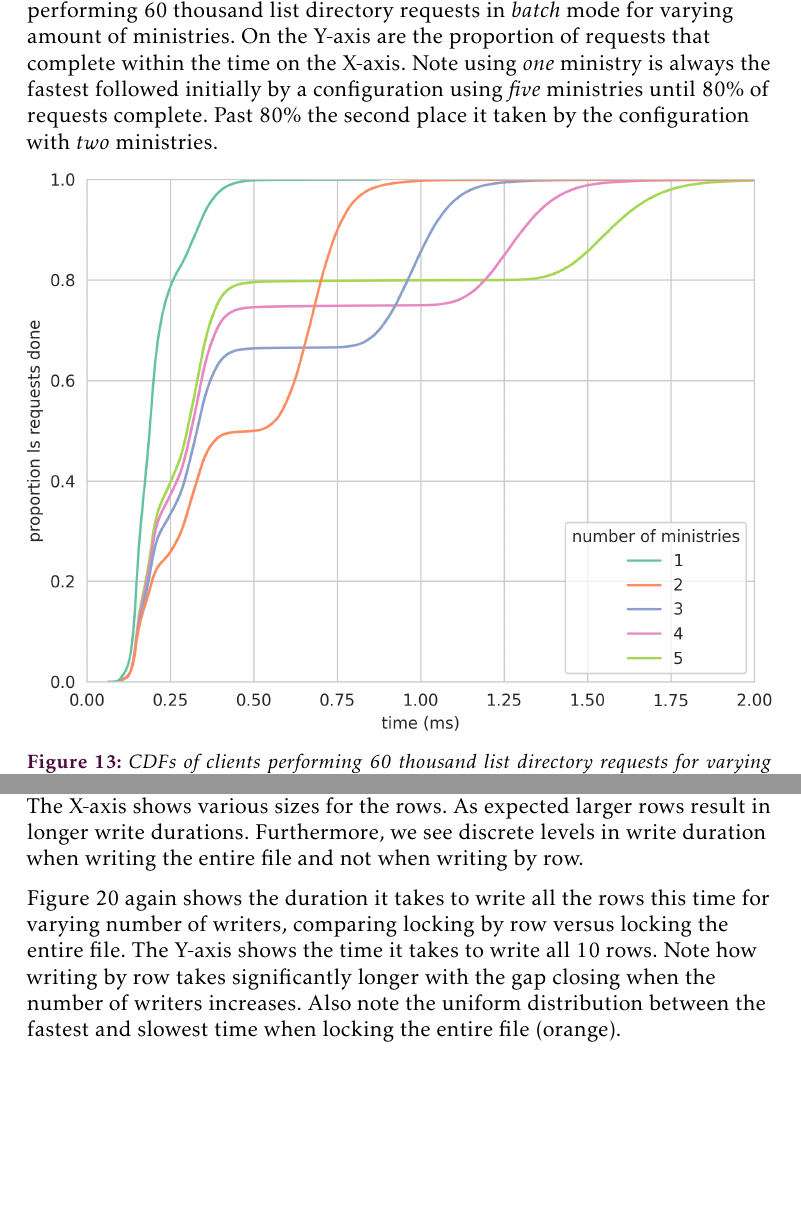
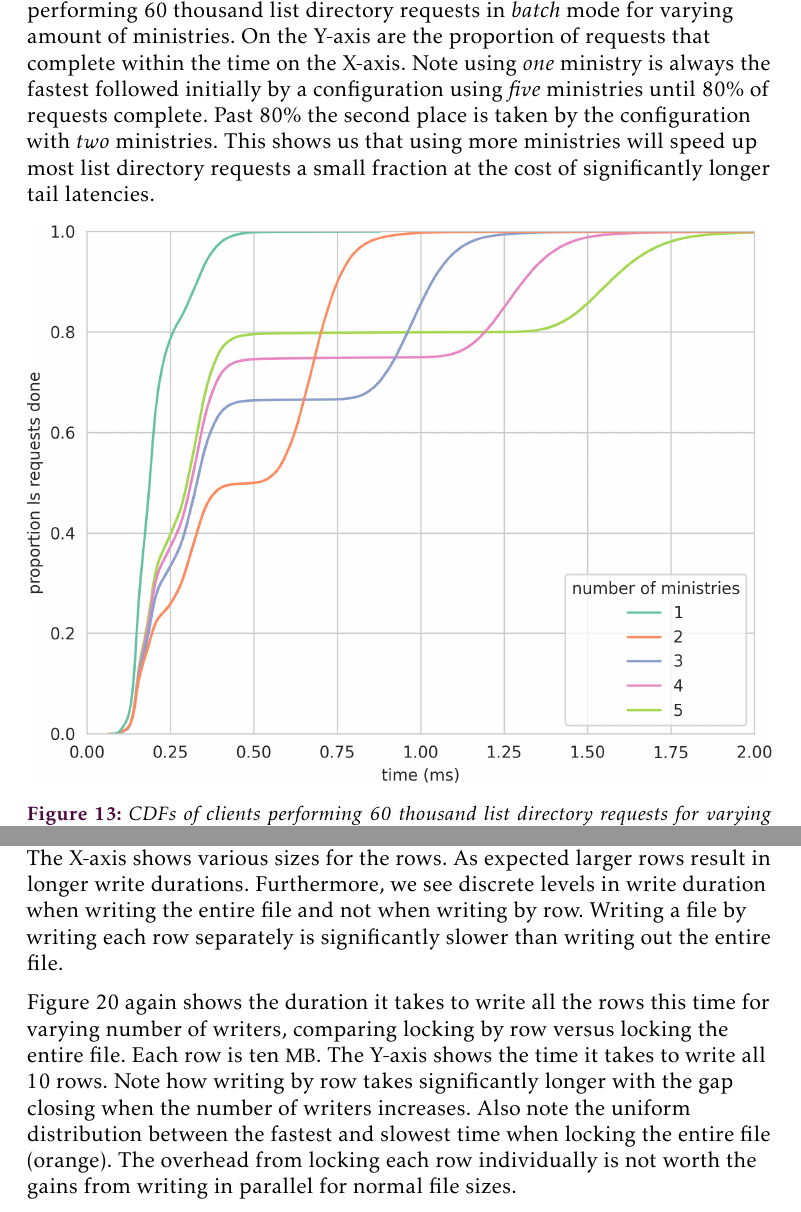
Before and after one commit to dvdsk/Thesis, a LaTeX document (report/main.tex, which reads report/content/results.tex): two parts of pages 46 and 54 of 67 before the commit and two parts of pages 46 and 55 of 68 after it, joined at a grey line, cut so that both start at the same text, the shorter picture padded with empty space. Compiled offline with pdfLaTeX.

Commit message:
adds small takeaways to results

```diff
--- a/report/content/results.tex
+++ b/report/content/results.tex
@@ -26,5 +26,5 @@ In \Cref{fig:ls_vs_ministries} we see a violin plot comparing the two request or
 
-\Cref{fig:ls_cdf} shows \acp{cdf} of clients performing 60 thousand list directory requests in \textit{batch} mode for varying amount of ministries. On the Y-axis are the proportion of requests that complete within the time on the X-axis. Note using \textit{one} ministry is always the fastest followed initially by a configuration using \textit{five} ministries until 80\% of requests complete. Past 80\% the second place it taken by the configuration with \textit{two} ministries.
+\Cref{fig:ls_cdf} shows \acp{cdf} of clients performing 60 thousand list directory requests in \textit{batch} mode for varying amount of ministries. On the Y-axis are the proportion of requests that complete within the time on the X-axis. Note using \textit{one} ministry is always the fastest followed initially by a configuration using \textit{five} ministries until 80\% of requests complete. Past 80\% the second place is taken by the configuration with \textit{two} ministries. This shows us that using more ministries will speed up most list directory requests a small fraction at the cost of significantly longer tail latencies.
 
 % hides page number, only works for this figure for some reason...
 \afterpage{%
@@ -134,7 +134,7 @@ In \Cref{fig:single_writers} we see that with more simultaneous writers locking
 
 \clearpage
 \subsubsection*{Writing the entire file}
-In \Cref{fig:rowlen} we look at every individual duration measurement for writing all 10 rows given various row lengths. Again we compare locking by row versus locking the entire file. The logarithmic Y-axis shows the duration in seconds. The X-axis shows various sizes for the rows. As expected larger rows result in longer write durations. Furthermore, we see discrete levels in write duration when writing the entire file and not when writing by row.
+In \Cref{fig:rowlen} we look at every individual duration measurement for writing all 10 rows given various row lengths. Again we compare locking by row versus locking the entire file. The logarithmic Y-axis shows the duration in seconds. The X-axis shows various sizes for the rows. As expected larger rows result in longer write durations. Furthermore, we see discrete levels in write duration when writing the entire file and not when writing by row. Writing a file by writing each row separately is significantly slower than writing out the entire file.
 %
 \afterpage{ %
 \clearpage %
@@ -148,14 +148,14 @@ In \Cref{fig:rowlen} we look at every individual duration measurement for writin
 \clearpage %
 } %
 
-\Cref{fig:writers} again shows the duration it takes to write all the rows this time for varying number of writers, comparing locking by row versus locking the entire file. The Y-axis shows the time it takes to write all 10 rows. Note how writing by row takes significantly longer with the gap closing when the number of writers increases. Also note the uniform distribution between the fastest and slowest time when locking the entire file (orange).
+\Cref{fig:writers} again shows the duration it takes to write all the rows this time for varying number of writers, comparing locking by row versus locking the entire file. Each row is ten \ac{mby}. The Y-axis shows the time it takes to write all 10 rows. Note how writing by row takes significantly longer with the gap closing when the number of writers increases. Also note the uniform distribution between the fastest and slowest time when locking the entire file (orange). The overhead from locking each row individually is not worth the gains from writing in parallel for normal file sizes.
 %
 \afterpage{ %
 \clearpage %
 \begin{figure}[htbp]
 	\centering
 	\includegraphics[height=\textheight]{../results/plots/range_vs_writers_both.png}
-	\caption{The time it takes to write ten rows with between one and 32 concurrent writers. On the logarithmic Y-axis the duration in milliseconds. In blue the duration when only locking the needed row, locking in total ten times to write all rows. In orange the result when locking the entire file and writing all rows at once.}
+	\caption{The time it takes to write ten rows each ten \ac{mby} with between one and 32 concurrent writers. On the logarithmic Y-axis the duration in milliseconds. In blue the duration when only locking the needed row, locking in total ten times to write all rows. In orange the result when locking the entire file and writing all rows at once.}
 	\label{fig:writers}
 \end{figure}
 \thispagestyle{empty}
```
Also changed, not shown: report/content/results.tex (14 more changed lines).
